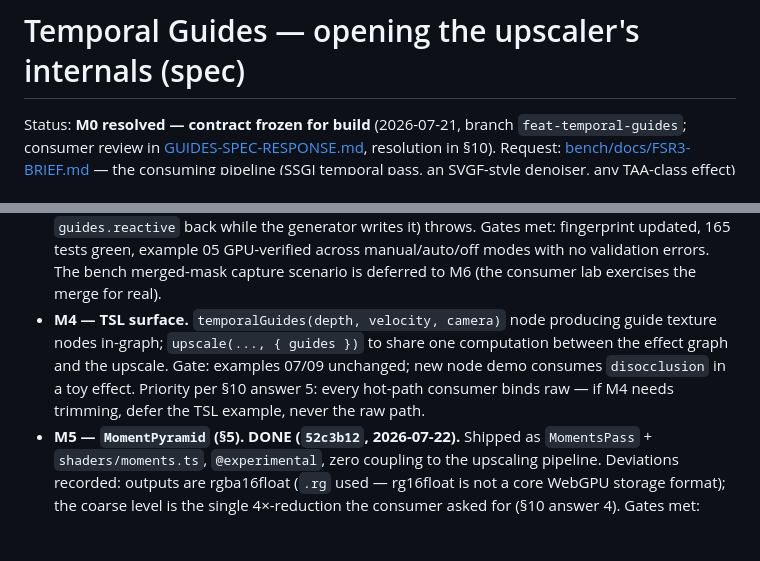
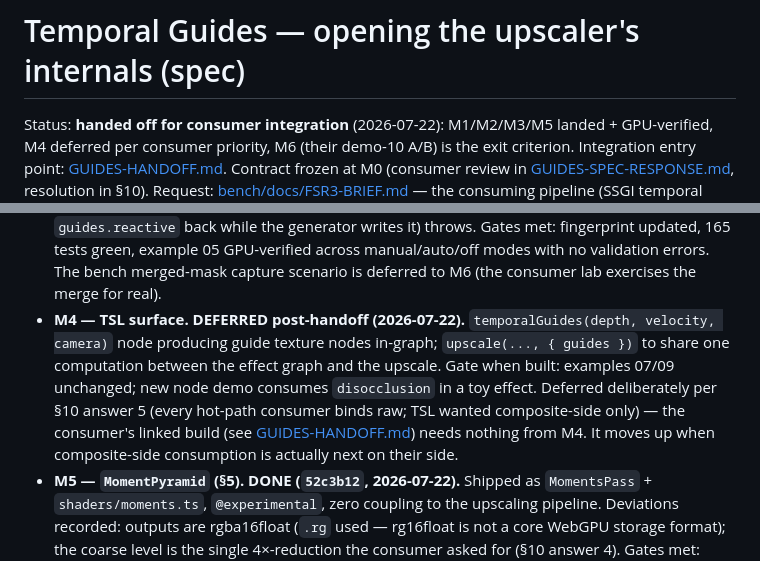
Before and after one commit to pmndrs/upscaler, a Markdown page: TEMPORAL-GUIDES-SPEC.md, 2 parts joined by grey strips. GitHub-like rendering; blank space fills up the shorter version.

Commit message:
docs: consumer handoff — GUIDES-HANDOFF.md, M4 deferred per consumer priority
Co-Authored-By: Claude Fable 5 <noreply@anthropic.com>

```diff
--- a/TEMPORAL-GUIDES-SPEC.md
+++ b/TEMPORAL-GUIDES-SPEC.md
@@ -1,8 +1,11 @@
 # Temporal Guides — opening the upscaler's internals (spec)
 
-Status: **M0 resolved — contract frozen for build** (2026-07-21, branch
-`feat-temporal-guides`; consumer review in
-[GUIDES-SPEC-RESPONSE.md](GUIDES-SPEC-RESPONSE.md), resolution in §10).
+Status: **handed off for consumer integration** (2026-07-22): M1/M2/M3/M5
+landed + GPU-verified, M4 deferred per consumer priority, M6 (their demo-10
+A/B) is the exit criterion. Integration entry point:
+[GUIDES-HANDOFF.md](GUIDES-HANDOFF.md). Contract frozen at M0
+(consumer review in [GUIDES-SPEC-RESPONSE.md](GUIDES-SPEC-RESPONSE.md),
+resolution in §10).
 Request: [bench/docs/FSR3-BRIEF.md](bench/docs/FSR3-BRIEF.md) — the consuming
 pipeline (SSGI temporal pass, an SVGF-style denoiser, any TAA-class effect)
 wants the upscaler's early data products as first-class outputs instead of
@@ -250,12 +253,15 @@ when the consumer lab has accepted.
   GPU-verified across manual/auto/off modes with no validation errors. The
   bench merged-mask capture scenario is deferred to M6 (the consumer lab
   exercises the merge for real).
-- **M4 — TSL surface.** `temporalGuides(depth, velocity, camera)` node
-  producing guide texture nodes in-graph; `upscale(..., { guides })` to share
-  one computation between the effect graph and the upscale. Gate: examples
-  07/09 unchanged; new node demo consumes `disocclusion` in a toy effect.
-  Priority per §10 answer 5: every hot-path consumer binds raw — if M4 needs
-  trimming, defer the TSL example, never the raw path.
+- **M4 — TSL surface. DEFERRED post-handoff (2026-07-22).**
+  `temporalGuides(depth, velocity, camera)` node producing guide texture
+  nodes in-graph; `upscale(..., { guides })` to share one computation
+  between the effect graph and the upscale. Gate when built: examples 07/09
+  unchanged; new node demo consumes `disocclusion` in a toy effect.
+  Deferred deliberately per §10 answer 5 (every hot-path consumer binds
+  raw; TSL wanted composite-side only) — the consumer's linked build (see
+  [GUIDES-HANDOFF.md](GUIDES-HANDOFF.md)) needs nothing from M4. It moves
+  up when composite-side consumption is actually next on their side.
 - **M5 — `MomentPyramid` (§5). DONE (`52c3b12`, 2026-07-22).** Shipped as
   `MomentsPass` + `shaders/moments.ts`, `@experimental`, zero coupling to
   the upscaling pipeline. Deviations recorded: outputs are rgba16float
```
Also changed, not shown: GUIDES-HANDOFF.md (added, +155 -0 lines).
